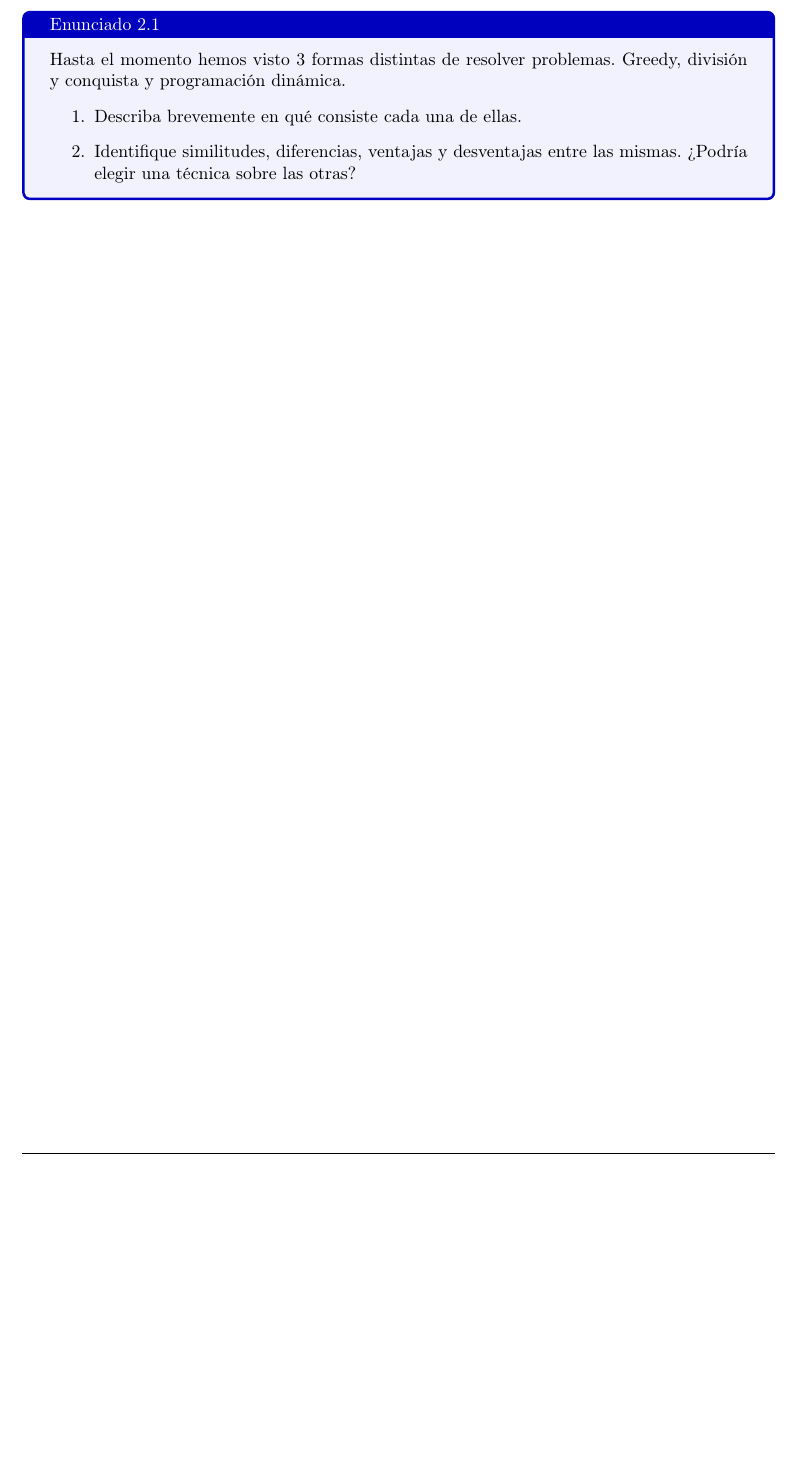
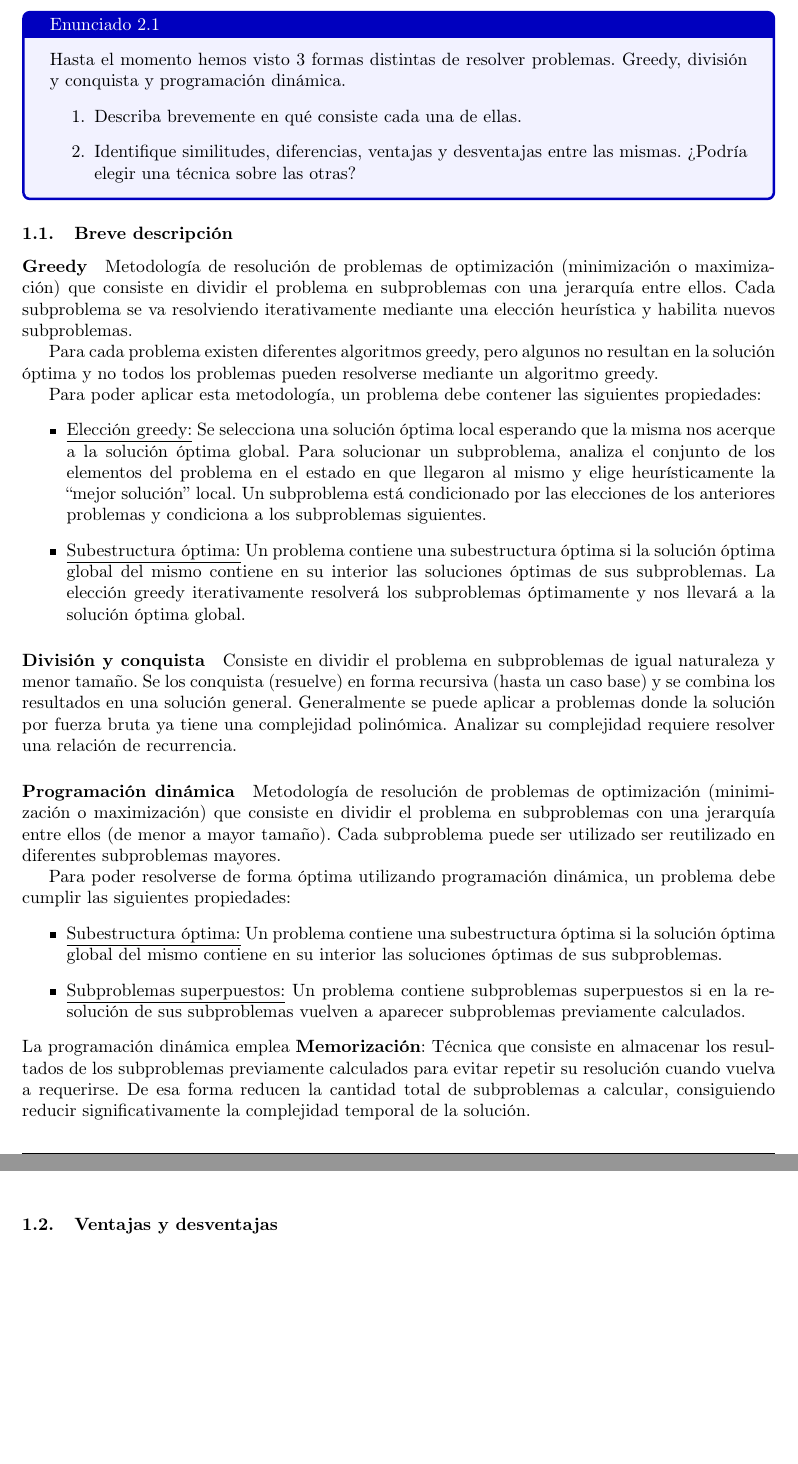
Before and after one commit to lemingsen/7529tp2, a LaTeX document (informe/tp2_grupo404.tex, which reads informe/src/resol2_1.tex): part of page 16 of 17 before the commit and two parts of pages 16 and 17 of 18 after it, the two joined at a grey line, cut so that both start at the same text, the shorter picture padded with empty space. Compiled offline with pdfLaTeX.

Commit message:
Agregados subarchivos de resoluciones

```diff
--- a/informe/src/resol2_1.tex
+++ b/informe/src/resol2_1.tex
@@ -4,6 +4,70 @@
 
 \begin{document}
 
+\subsubsection{Breve descripción}
+
+\paragraph{Greedy}
+Metodología de resolución de problemas de optimización
+(minimización o maximización) que consiste en dividir el problema en
+subproblemas con una jerarquía entre ellos. Cada subproblema se va
+resolviendo iterativamente mediante una elección heurística y habilita
+nuevos subproblemas.
+\par Para cada problema existen diferentes algoritmos greedy, pero
+algunos no resultan en la solución óptima y no todos los problemas
+pueden resolverse mediante un algoritmo greedy.
+\par Para poder aplicar esta metodología, un problema debe contener
+las siguientes propiedades:
+\begin{itemize}
+    \item \underline{Elección greedy:} Se selecciona una solución óptima local
+    esperando que la misma nos acerque a la solución óptima global.
+    Para solucionar un subproblema, analiza el conjunto de los elementos
+    del problema en el estado en que llegaron al mismo y elige
+    heurísticamente la “mejor solución” local. Un subproblema está
+    condicionado por las elecciones de los anteriores problemas y
+    condiciona a los subproblemas siguientes.
+
+    \item \underline{Subestructura óptima:} Un problema contiene una subestructura
+    óptima si la solución óptima global del mismo contiene en su
+    interior las soluciones óptimas de sus subproblemas. La elección
+    greedy iterativamente resolverá los subproblemas óptimamente y nos
+    llevará a la solución óptima global.
+
+\end{itemize}
+
+\paragraph{División y conquista}
+Consiste en dividir el problema en
+subproblemas de igual naturaleza y menor tamaño. Se los conquista
+(resuelve) en forma recursiva (hasta un caso base) y se combina los
+resultados en una solución general. Generalmente se puede aplicar a
+problemas donde la solución por fuerza bruta ya tiene una complejidad
+polinómica. Analizar su complejidad requiere resolver una relación de
+recurrencia.
+
+\paragraph{Programación dinámica}
+Metodología de resolución de problemas de
+optimización (minimización o maximización) que consiste en dividir el
+problema en subproblemas con una jerarquía entre ellos (de menor a
+mayor tamaño). Cada subproblema puede ser utilizado ser reutilizado en
+diferentes subproblemas mayores.
+\par Para poder resolverse de forma óptima utilizando programación
+dinámica, un problema debe cumplir las siguientes propiedades:
+\begin{itemize}
+    \item \underline{Subestructura óptima:} Un problema contiene una subestructura
+    óptima si la solución óptima global del mismo contiene en su interior
+    las soluciones óptimas de sus subproblemas.
+
+    \item \underline{Subproblemas superpuestos:} Un problema contiene subproblemas
+    superpuestos si en la resolución de sus subproblemas vuelven a
+    aparecer subproblemas previamente calculados.
+\end{itemize}
+La programación dinámica emplea \textbf{Memorización}: Técnica que consiste
+en almacenar los resultados de los subproblemas previamente calculados para
+evitar repetir su resolución cuando vuelva a requerirse. De esa forma
+reducen la cantidad total de subproblemas a calcular, consiguiendo
+reducir significativamente la complejidad temporal de la solución.
+
+\subsubsection{Ventajas y desventajas}
+
 % FIN DEL DOCUMENTO (SECCIÓN P2.1)
 % NO BORRAR POR ACCIDENTE NI ESCRIBIR COSSA ABAJO
 \end{document}
```
